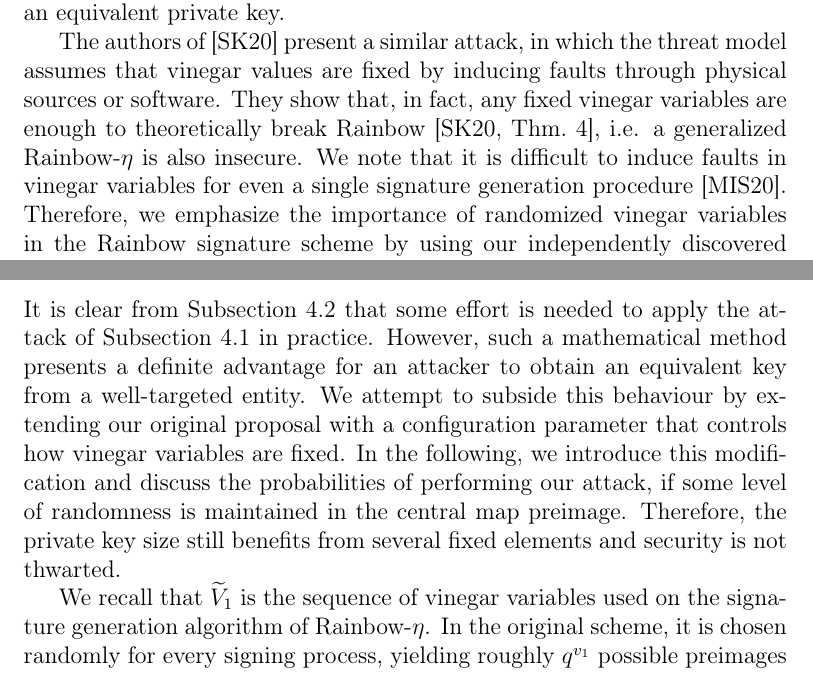
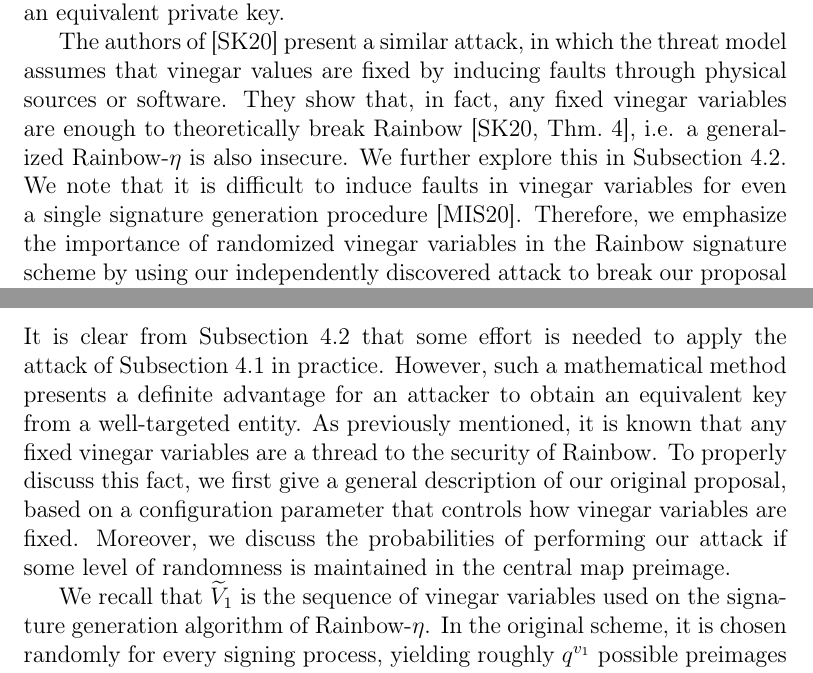
Before and after one commit to zambonin/msc, a LaTeX thesis (main.tex): two parts of pages 60 and 65 of 85, joined at a grey line, cut so that both start at the same text. Compiled offline with pdfLaTeX.

Commit message:
overleaf_to_git: update main.tex from r17491 to r17507

```diff
--- a/main.tex
+++ b/main.tex
@@ -1369,7 +1369,7 @@ We recall that our proposal Rainbow-$\eta$, as described in Section~\ref{sec:mod
 
 Nonetheless, we identify that a sequence of signatures created with the same vinegar variables can be used to mount a key recovery attack. Then, a malicious entity can create signature forgeries in polynomial time, similar to the UOV attack. The critical observation is that signatures produced with Rainbow-$\eta$ are used to obtain vectors of $\widetilde{\mathcal{O}}$. Consequently, an equivalent linear transformation $\widetilde{\mathcal{L}}_{2}$ can be recovered and composed with $\mathcal{P}$ to yield an equivalent private key.
 
-The authors of~\cite{Shim:202002} present a similar attack, in which the threat model assumes that vinegar values are fixed by inducing faults through physical sources or software. They show that, in fact, any fixed vinegar variables are enough to theoretically break Rainbow~\cite[Thm.~4]{Shim:202002}, i.e. a generalized Rainbow-$\eta$ is also insecure. We note that it is difficult to induce faults in vinegar variables for even a single signature generation procedure~\cite{Mus:202011}. Therefore, we emphasize the importance of randomized vinegar variables in the Rainbow signature scheme by using our independently discovered attack to break our proposal of Chapter~\ref{ch:eta}.
+The authors of~\cite{Shim:202002} present a similar attack, in which the threat model assumes that vinegar values are fixed by inducing faults through physical sources or software. They show that, in fact, any fixed vinegar variables are enough to theoretically break Rainbow~\cite[Thm.~4]{Shim:202002}, i.e. a generalized Rainbow-$\eta$ is also insecure. We further explore this in Subsection~\ref{subsec:threshold}. We note that it is difficult to induce faults in vinegar variables for even a single signature generation procedure~\cite{Mus:202011}. Therefore, we emphasize the importance of randomized vinegar variables in the Rainbow signature scheme by using our independently discovered attack to break our proposal of Chapter~\ref{ch:eta}.
 
 Without loss of generality, we describe the attack for UOV, that is, a Rainbow scheme with a single layer and $\mathcal{L}_{1} = \textsf{id}$. However, we note that this strategy can also be applied to a Rainbow scheme, given that it can be interpreted as a UOV scheme, as previously discussed. Consider any instance $\textsf{UOV}(\mathbb{F}, v, o)$ as per Subsection~\ref{subsec:uov}. We recall that $n = v + o$ is the number of variables, and $m = o$ is the number of equations in $\mathcal{C}$ and $\mathcal{P}$.
 
@@ -1472,7 +1472,7 @@ We infer that the success of an attacker is directly proportional to the maximiz
 
 \subsection{Choice of vinegar threshold}\label{subsec:threshold}
 
-It is clear from Subsection~\ref{subsec:collection} that some effort is needed to apply the attack of Subsection~\ref{subsec:etaks} in practice. However, such a mathematical method presents a definite advantage for an attacker to obtain an equivalent key from a well-targeted entity. We attempt to subside this behaviour by extending our original proposal with a configuration parameter that controls how vinegar variables are fixed. In the following, we introduce this modification and discuss the probabilities of performing our attack, if some level of randomness is maintained in the central map preimage. Therefore, the private key size still benefits from several fixed elements and security is not thwarted.
+It is clear from Subsection~\ref{subsec:collection} that some effort is needed to apply the attack of Subsection~\ref{subsec:etaks} in practice. However, such a mathematical method presents a definite advantage for an attacker to obtain an equivalent key from a well-targeted entity. As previously mentioned, it is known that any fixed vinegar variables are a thread to the security of Rainbow. To properly discuss this fact, we first give a general description of our original proposal, based on a configuration parameter that controls how vinegar variables are fixed. Moreover, we discuss the probabilities of performing our attack if some level of randomness is maintained in the central map preimage.
 
 We recall that $\widetilde{V}_{1}$ is the sequence of vinegar variables used on the signature generation algorithm of Rainbow-$\eta$. In the original scheme, it is chosen randomly for every signing process, yielding roughly $q^{v_{1}}$ possible preimages for a message digest with $q$ as the order of the underlying field. In the case of Rainbow-$\eta$, there is only one preimage if the partial evaluation of the central map gives an exactly determined polynomial system. We recall a well-known concept that allows the quantification of such preimages and other features of our new proposal.
 
```
